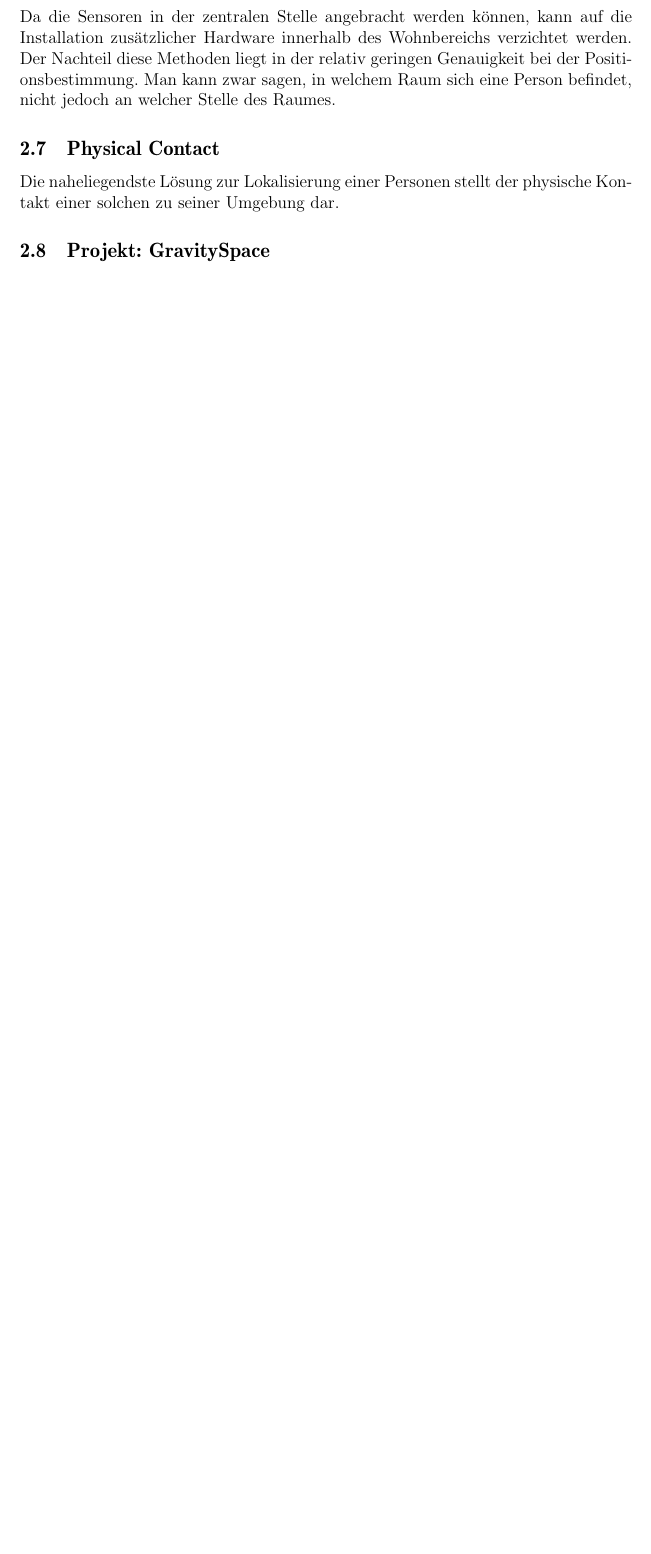
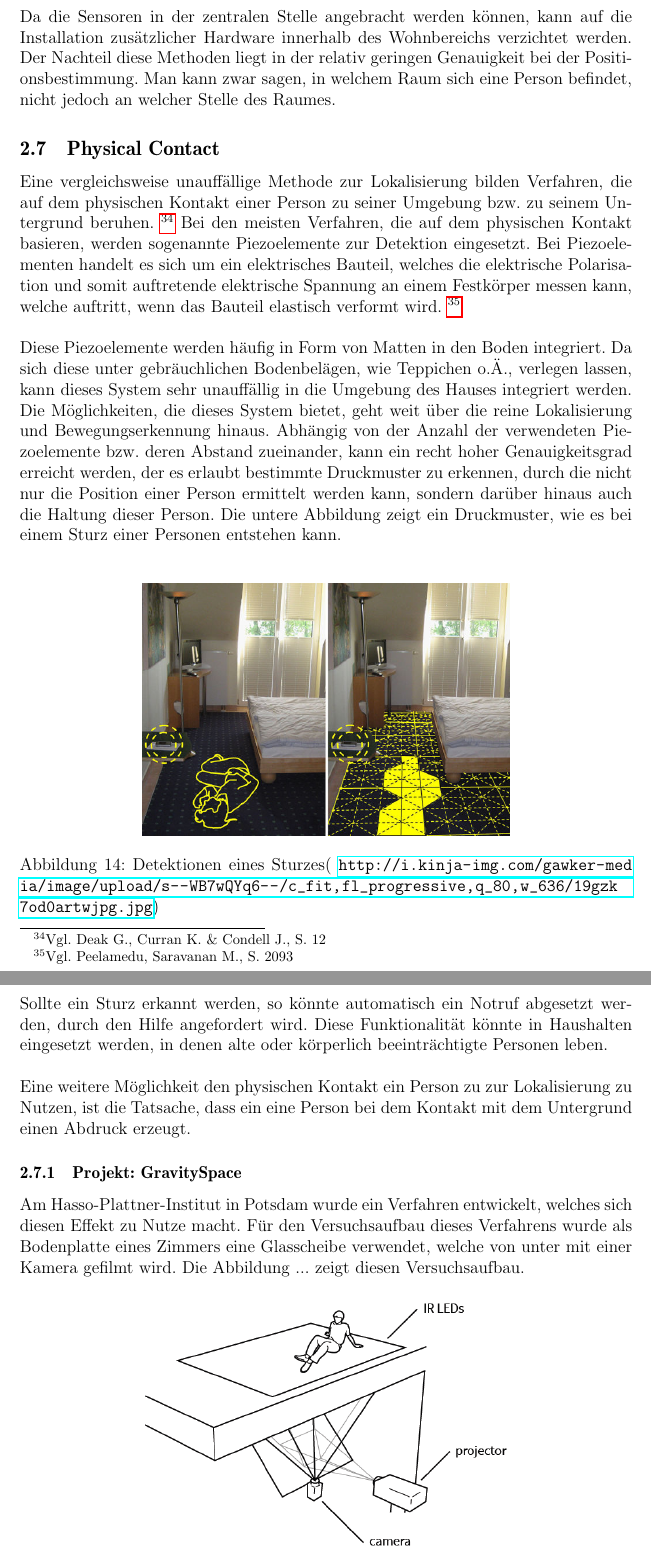
Before and after one commit to bennySwiers/Ausarbeitung-Seminar-TI, a LaTeX document (ausarbeitung/seminararbeit.tex, which reads ausarbeitung/2_main.tex): part of page 16 of 18 before the commit and two parts of pages 16 and 17 of 20 after it, the two joined at a grey line, cut so that both start at the same text, the shorter picture padded with empty space. Compiled offline with pdfLaTeX.

Commit message:
Weitergemacht

```diff
--- a/ausarbeitung/2_main.tex
+++ b/ausarbeitung/2_main.tex
@@ -144,8 +144,31 @@ Im Gegensatz zu vielen anderen Lokalisierungsmethoden müssen die Sensoren zur D
 Da die Sensoren in der zentralen Stelle angebracht werden können, kann auf die Installation zusätzlicher Hardware innerhalb des Wohnbereichs verzichtet werden. Der Nachteil diese Methoden liegt in der relativ geringen Genauigkeit bei der Positionsbestimmung. Man kann zwar sagen, in welchem Raum sich eine Person befindet, nicht jedoch an welcher Stelle des Raumes.
 
 \subsection{Physical Contact}
-Die naheliegendste Lösung zur Lokalisierung einer Personen stellt der physische Kontakt einer solchen zu seiner Umgebung dar.
-\subsection{Projekt: GravitySpace}
+Eine vergleichsweise unauffällige Methode zur Lokalisierung bilden Verfahren, die auf dem physischen Kontakt einer Person zu seiner Umgebung bzw. zu seinem Untergrund beruhen. \footnote{Vgl. Deak G., Curran K. \& Condell J., S. 12} Bei den meisten Verfahren, die auf dem physischen Kontakt basieren, werden sogenannte Piezoelemente zur Detektion eingesetzt. Bei Piezoelementen handelt es sich um ein elektrisches Bauteil, welches die elektrische Polarisation und somit auftretende elektrische Spannung an einem Festkörper messen kann, welche auftritt, wenn das Bauteil elastisch verformt wird. \footnote{Vgl. Peelamedu, Saravanan M., S. 2093} \newline\newline
+Diese Piezoelemente werden häufig in Form von Matten in den Boden integriert. Da sich diese unter gebräuchlichen Bodenbelägen, wie Teppichen o.Ä., verlegen lassen, kann dieses System sehr unauffällig in die Umgebung des Hauses integriert werden. Die Möglichkeiten, die dieses System bietet, geht weit über die reine Lokalisierung und Bewegungserkennung hinaus.
+Abhängig von der Anzahl der verwendeten Piezoelemente bzw. deren Abstand zueinander, kann ein recht hoher Genauigkeitsgrad erreicht werden, der es erlaubt bestimmte Druckmuster zu erkennen, durch die nicht nur die Position einer Person ermittelt werden kann, sondern darüber hinaus auch die Haltung dieser Person. Die untere Abbildung zeigt ein Druckmuster, wie es bei einem Sturz einer Personen entstehen kann.\\
+
+\begin{figure}[H]
+	\centering
+	\includegraphics[width=0.6\textwidth]{pictures/piezo}
+	\caption{Detektionen eines Sturzes( \url{http://i.kinja-img.com/gawker-media/image/upload/s--WB7wQYq6--/c_fit,fl_progressive,q_80,w_636/19gzk7od0artwjpg.jpg})}
+\end{figure}
+
+Sollte ein Sturz erkannt werden, so könnte automatisch ein Notruf abgesetzt werden, durch den Hilfe angefordert wird. Diese Funktionalität könnte in Haushalten eingesetzt werden, in denen alte oder körperlich beeinträchtigte Personen leben.\newline\newline
+Eine weitere Möglichkeit den physischen Kontakt ein Person zu zur Lokalisierung zu Nutzen, ist die Tatsache, dass ein eine Person bei dem Kontakt mit dem Untergrund einen Abdruck erzeugt.
+
+\subsubsection{Projekt: GravitySpace}
+Am Hasso-Plattner-Institut in Potsdam wurde ein Verfahren entwickelt, welches sich diesen Effekt zu Nutze macht.
+Für den Versuchsaufbau dieses Verfahrens wurde als Bodenplatte eines Zimmers eine Glasscheibe verwendet, welche von unter mit einer Kamera gefilmt wird. Die Abbildung ... zeigt diesen Versuchsaufbau.
+
+\begin{figure}[H]
+	\centering
+	\includegraphics[width=0.6\textwidth]{pictures/hpi1}
+	\caption{Versuchsaufbau GravitySpace(Bränzel et al., S. 2)}
+\end{figure}
+
+Bränzel et al.
+
 \subsection{Computer-Vision}
 Auch Computer-Vision kann als \textbf{DfP}-System betrachtet werden, da ein potentieller Nutzer keine zusätzliche Hardware am Körper tragen muss. Das Ziel dieses Systems ist, eine Umgebung zu schaffen, die auf die Position und das Verhalten einer Person reagiert (intelligente Umgebung). \footnote{Vgl. Deak G., Curran K. \& Condell J., S. 13}\newline Es ist beispielsweise vorstellbar, dass
 
--- a/ausarbeitung/seminararbeit.tex
+++ b/ausarbeitung/seminararbeit.tex
@@ -64,13 +64,13 @@ showstringspaces=false}
 {\normalsize Seminararbeit zum Thema:}\\[6ex]
 \huge Sensorlose Indoor-Lokalisierung}
 \author{\\Artemij Voskobojnikov, Benjamin Swiers \\
-{\normalsize Matrikelnummer: 4557770, ?? }\\
+{\normalsize Matrikelnummer: 4557770, 4556446 }\\
 {\normalsize Modul: Seminar Technische Informatik}\\
-{\normalsize Dozent: ??}\\
+{\normalsize Dozent: Prof. Dr.-Ing. Jochen Schiller}\\
 {\normalsize Semester: Sommersemester 2015}\\
 }
 
-\date{Berlin, den 17. Juni 2015}
+\date{Berlin, den 29. Juni 2015}
 
 
 
```
Also changed, not shown: ausarbeitung/pictures/hpi1.png (added), ausarbeitung/pictures/piezo.jpg (added), ausarbeitung/seminararbeit.pdf, ausarbeitung/2_main.tex (10 more changed lines), 13 other files.
